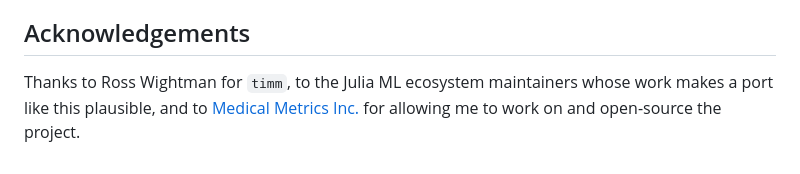
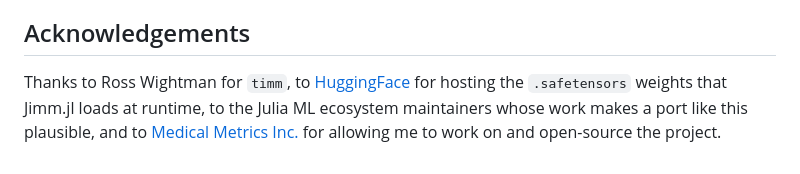
Before and after one commit to csvance/Jimm.jl, a Markdown page: README.md, the part around the change. Rendered like a GitHub page.

Commit message:
Update README.md thanking HuggingFace

```diff
--- a/README.md
+++ b/README.md
@@ -71,9 +71,13 @@ deliberately taken from `timm` so pretrained weights load directly.
 
 ## Acknowledgements
 
-Thanks to Ross Wightman for `timm`, to the Julia ML ecosystem
-maintainers whose work makes a port like this plausible, and to
-[Medical Metrics Inc.][medicalmetrics] for allowing me to work on and open-source the project.
+Thanks to Ross Wightman for `timm`, to [HuggingFace][huggingface] for
+hosting the `.safetensors` weights that Jimm.jl loads at runtime, to
+the Julia ML ecosystem maintainers whose work makes a port like this
+plausible, and to [Medical Metrics Inc.][medicalmetrics] for allowing
+me to work on and open-source the project.
+
+[huggingface]: https://huggingface.co/
 
 [timm]: https://github.com/huggingface/pytorch-image-models
 
```
